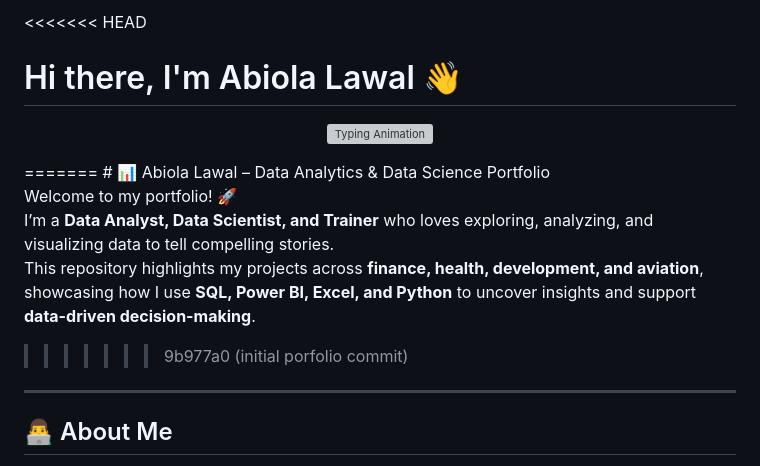
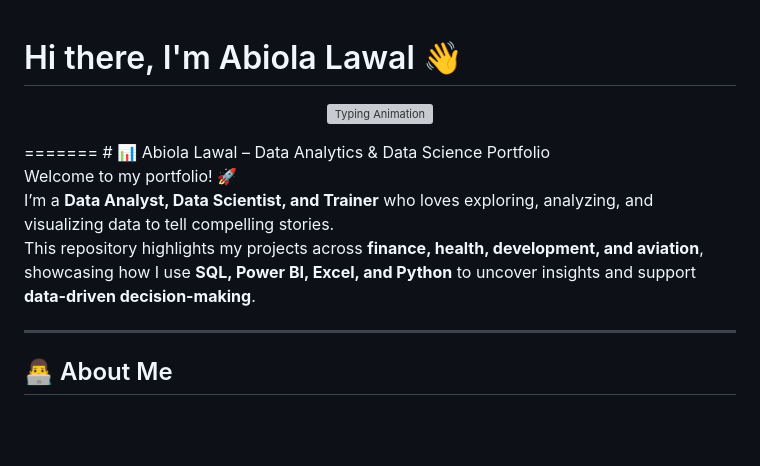
Before and after one commit to abiolalawal14/abiolalawal14, a Markdown page: README.md, the part around the change. GitHub-like rendering; blank space fills up the shorter version; grey boxes are pictures that could not be loaded.

```diff
--- a/README.md
+++ b/README.md
@@ -1,4 +1,4 @@
-<<<<<<< HEAD
+
 # Hi there, I'm Abiola Lawal 👋
 
 <p align="center">
@@ -12,7 +12,7 @@
 Welcome to my portfolio! 🚀
 I’m a **Data Analyst, Data Scientist, and Trainer** who loves exploring, analyzing, and visualizing data to tell compelling stories.
 This repository highlights my projects across **finance, health, development, and aviation**, showcasing how I use **SQL, Power BI, Excel, and Python** to uncover insights and support **data-driven decision-making**.
->>>>>>> 9b977a0 (initial porfolio commit)
+
 
 ---
 
```
